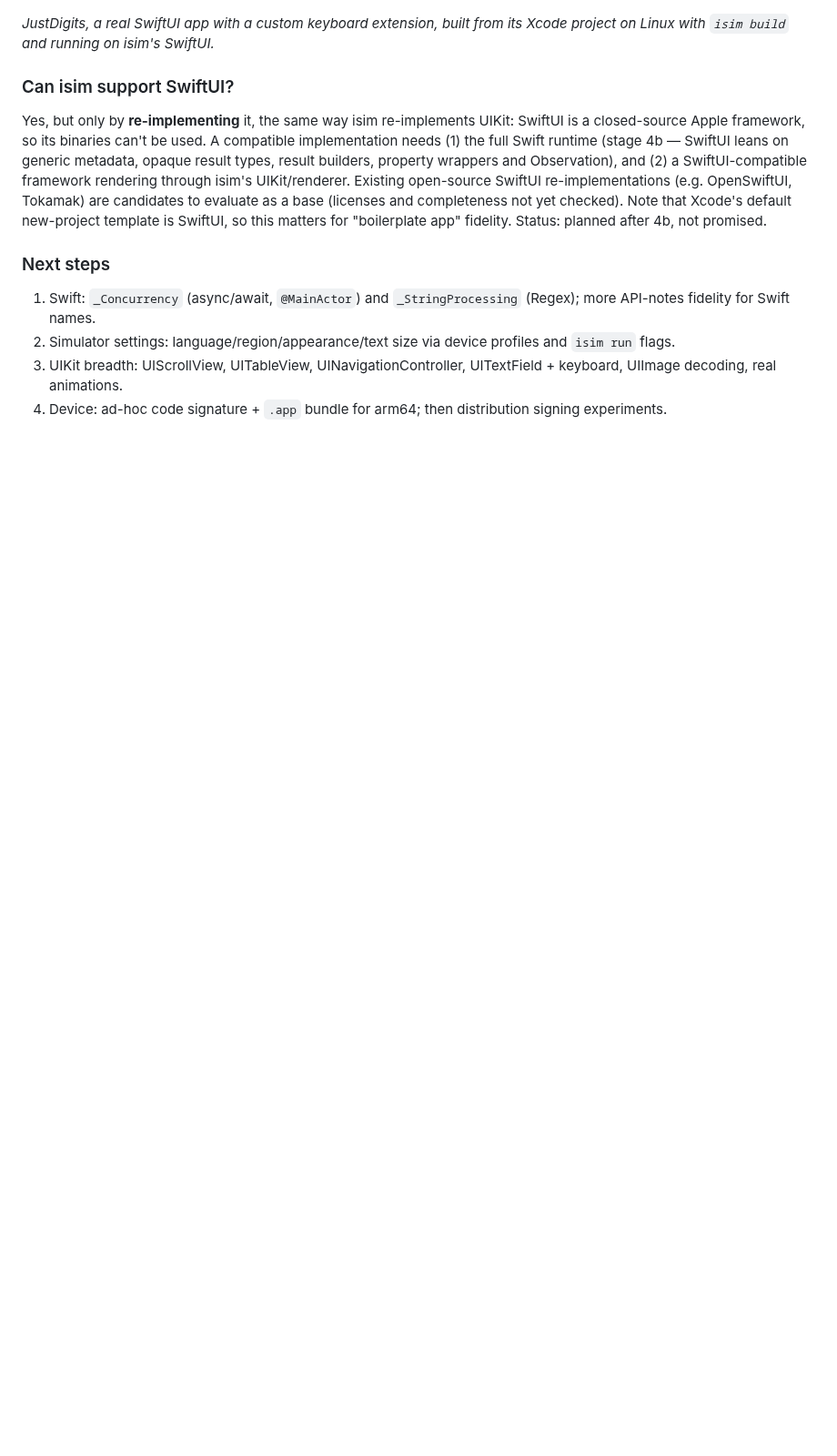
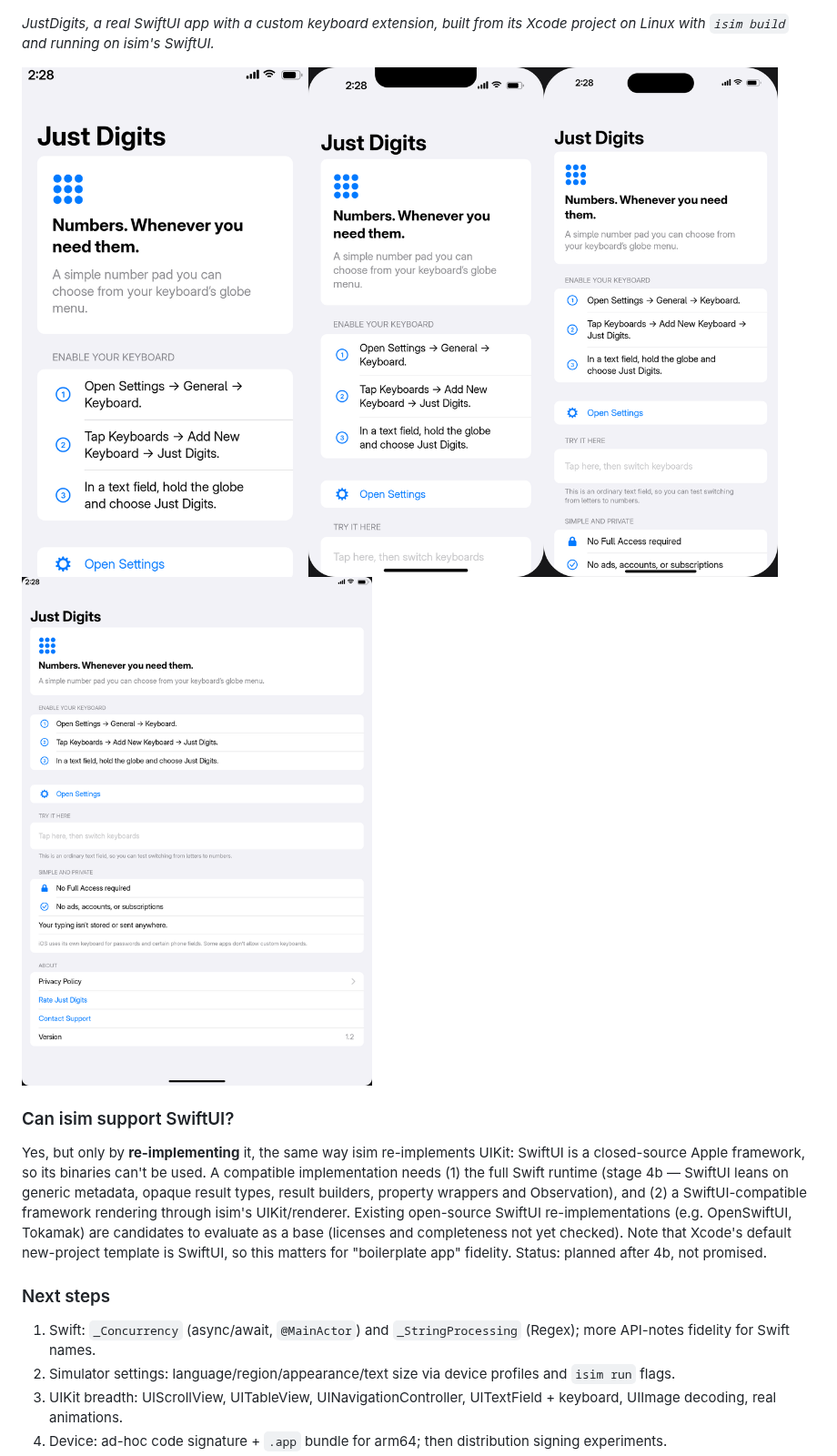
Before and after one commit to kolabs-dev/isim, a Markdown page: README.md, the part around one of its changes. Shown at 91% size. Drawn GitHub-style; pictures changed too: docs/images/justdigits-ipad.png (added), docs/images/justdigits-iphones.png (added); blank space fills up the shorter version.

Commit message:
Device lineup: iPhone SE/13 mini/14/15/15 Plus/15 Pro Max/16 Pro/16 Pro Max and iPad mini/Air 11/Pro 11/Pro 13 presets (notch drawing); README: device and iPad goals

```diff
--- a/README.md
+++ b/README.md
@@ -64,6 +66,9 @@ _The Xcode App template (Objective-C, top; Swift, bottom) plus a small counter U
 ![JustDigits (SwiftUI) running in isim](docs/images/justdigits-home.png)
 
 _JustDigits, a real SwiftUI app with a custom keyboard extension, built from its Xcode project on Linux with `isim build` and running on isim's SwiftUI._
+
+![JustDigits on iPhone SE, iPhone 13 mini and iPhone 16 Pro Max](docs/images/justdigits-iphones.png)
+![JustDigits on iPad Pro 11-inch](docs/images/justdigits-ipad.png)
 
 ### Can isim support SwiftUI?
 
```
Also changed, not shown: other parts of README.md (+2 -0 lines), 2 other files.
